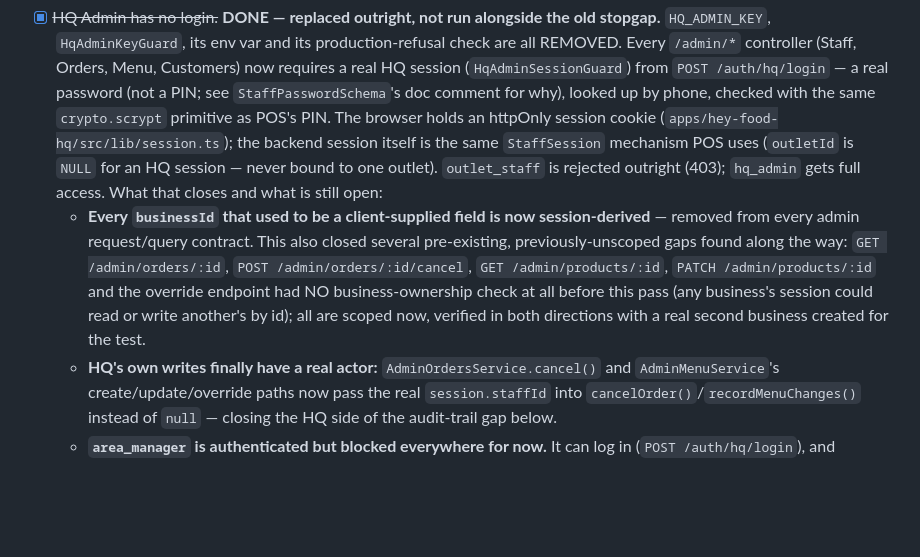
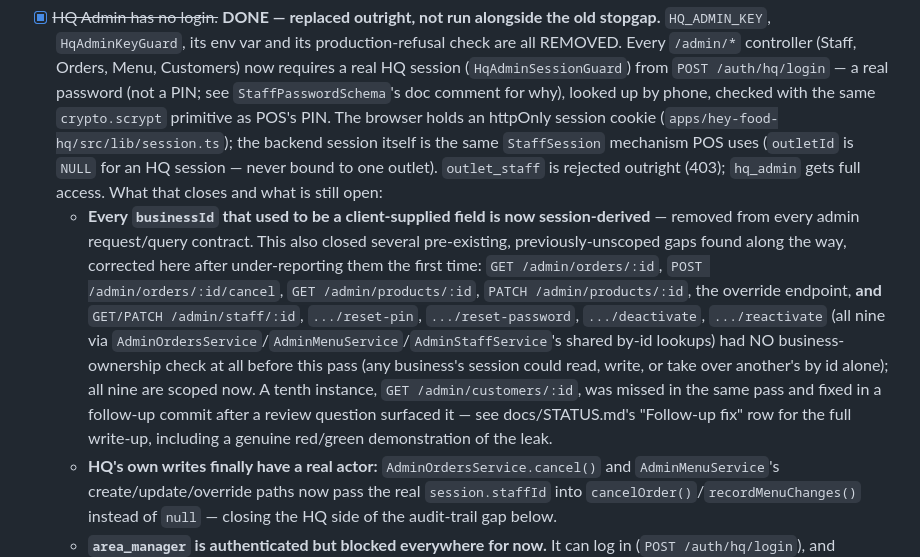
Before and after one commit to myteabrewery/hey-food-pos, a Markdown page: apps/hey-food-backend/README.md, the part around the change. Rendered like a GitHub page; blank space fills up the shorter version.

```diff
--- a/apps/hey-food-backend/README.md
+++ b/apps/hey-food-backend/README.md
@@ -41,7 +41,7 @@ columns/tables in Postgres).
 Each item below is a deliberate stopgap that exists so the order pipeline could be built end to end before its real counterpart. **A production process refuses to start** (`src/common/env.ts`) if `PAYMENT_STUB_ENABLED=true`, `PUSH_STUB_ENABLED=true` or `SMS_STUB_ENABLED=true` is set, but the code behind them must still be replaced, not just switched off. (`POS_DEVICE_KEY` and `HQ_ADMIN_KEY` used to be in this list — both have been REMOVED, along with their refusal checks, now that real staff PIN login and real HQ login both exist; see below.)
 
 - [x] ~~HQ Admin has no login.~~ **DONE — replaced outright, not run alongside the old stopgap.** `HQ_ADMIN_KEY`, `HqAdminKeyGuard`, its env var and its production-refusal check are all REMOVED. Every `/admin/*` controller (Staff, Orders, Menu, Customers) now requires a real HQ session (`HqAdminSessionGuard`) from `POST /auth/hq/login` — a real password (not a PIN; see `StaffPasswordSchema`'s doc comment for why), looked up by phone, checked with the same `crypto.scrypt` primitive as POS's PIN. The browser holds an httpOnly session cookie (`apps/hey-food-hq/src/lib/session.ts`); the backend session itself is the same `StaffSession` mechanism POS uses (`outletId` is `NULL` for an HQ session — never bound to one outlet). `outlet_staff` is rejected outright (403); `hq_admin` gets full access. What that closes and what is still open:
-  - **Every `businessId` that used to be a client-supplied field is now session-derived** — removed from every admin request/query contract. This also closed several pre-existing, previously-unscoped gaps found along the way: `GET /admin/orders/:id`, `POST /admin/orders/:id/cancel`, `GET /admin/products/:id`, `PATCH /admin/products/:id` and the override endpoint had NO business-ownership check at all before this pass (any business's session could read or write another's by id); all are scoped now, verified in both directions with a real second business created for the test.
+  - **Every `businessId` that used to be a client-supplied field is now session-derived** — removed from every admin request/query contract. This also closed several pre-existing, previously-unscoped gaps found along the way, corrected here after under-reporting them the first time: `GET /admin/orders/:id`, `POST /admin/orders/:id/cancel`, `GET /admin/products/:id`, `PATCH /admin/products/:id`, the override endpoint, **and** `GET/PATCH /admin/staff/:id`, `.../reset-pin`, `.../reset-password`, `.../deactivate`, `.../reactivate` (all nine via `AdminOrdersService`/`AdminMenuService`/`AdminStaffService`'s shared by-id lookups) had NO business-ownership check at all before this pass (any business's session could read, write, or take over another's by id alone); all nine are scoped now. A tenth instance, `GET /admin/customers/:id`, was missed in the same pass and fixed in a follow-up commit after a review question surfaced it — see docs/STATUS.md's "Follow-up fix" row for the full write-up, including a genuine red/green demonstration of the leak.
   - **HQ's own writes finally have a real actor:** `AdminOrdersService.cancel()` and `AdminMenuService`'s create/update/override paths now pass the real `session.staffId` into `cancelOrder()`/`recordMenuChanges()` instead of `null` — closing the HQ side of the audit-trail gap below.
   - **`area_manager` is authenticated but blocked everywhere for now.** It can log in (`POST /auth/hq/login`), and `GET/POST /auth/hq/session`/`logout` always work regardless of role, but every `/admin/*` route rejects it outright (403 `AREA_MANAGER_NOT_YET_SUPPORTED`) — scoping HQ's screens to an area manager's assigned outlets (mirroring what POS login already does) is real, deliberately deferred follow-up work. **Orders is the natural first screen to open up to it.** The HQ frontend shows one clear "not available yet" screen in place of every page's content for this role, rather than six raw 403s.
   - **The localhost-bind guard (`apps/hey-food-hq/scripts/serve.mjs`) is KEPT**, deliberately, but as ordinary defense-in-depth now rather than compensating for a missing login — see docs/STATUS.md's entry for what it still does. The permanent "NO LOGIN" banner on every HQ page is REMOVED — it existed specifically to compensate for the auth gap this closes.
```
Also changed, not shown: docs/STATUS.md (+2 -1 lines).
